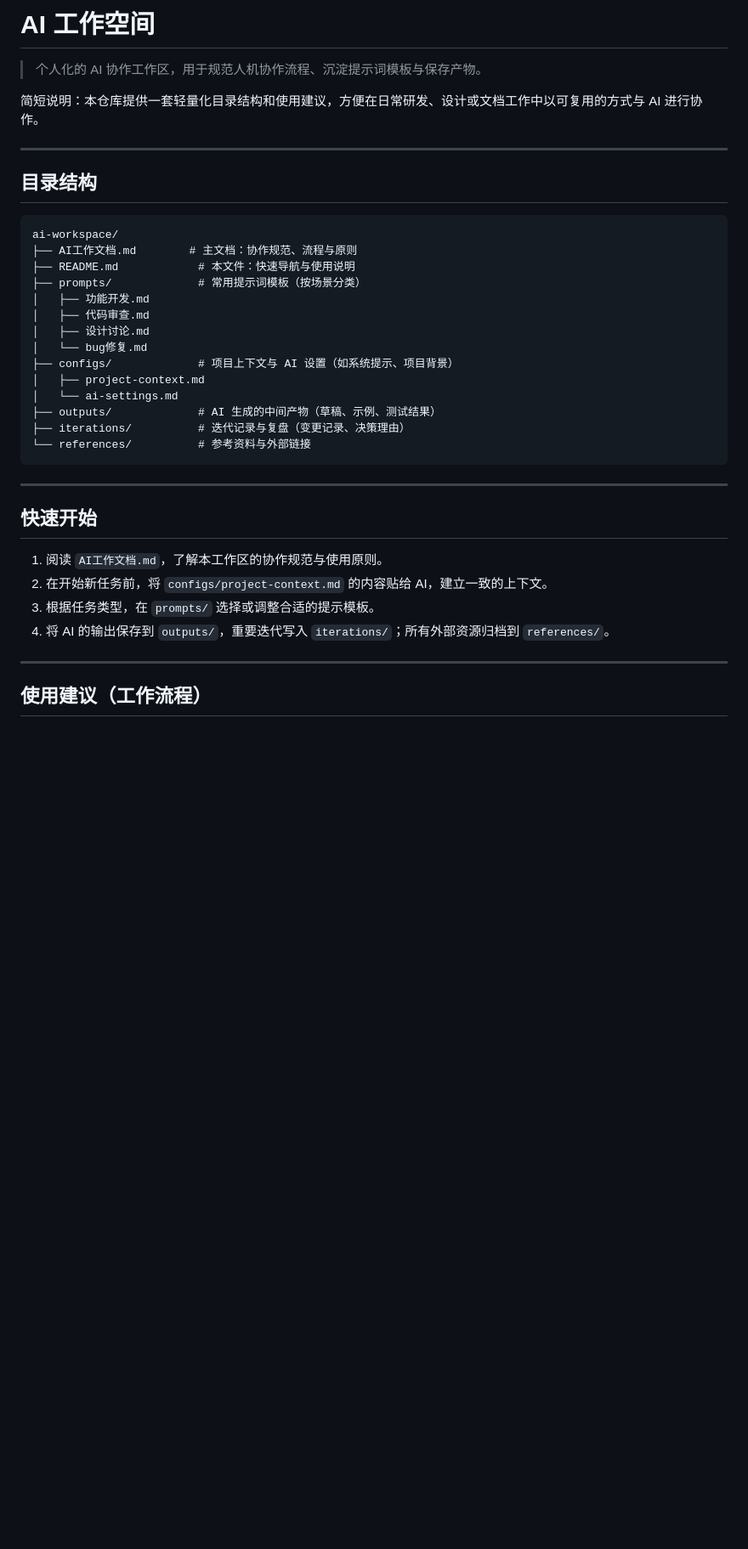
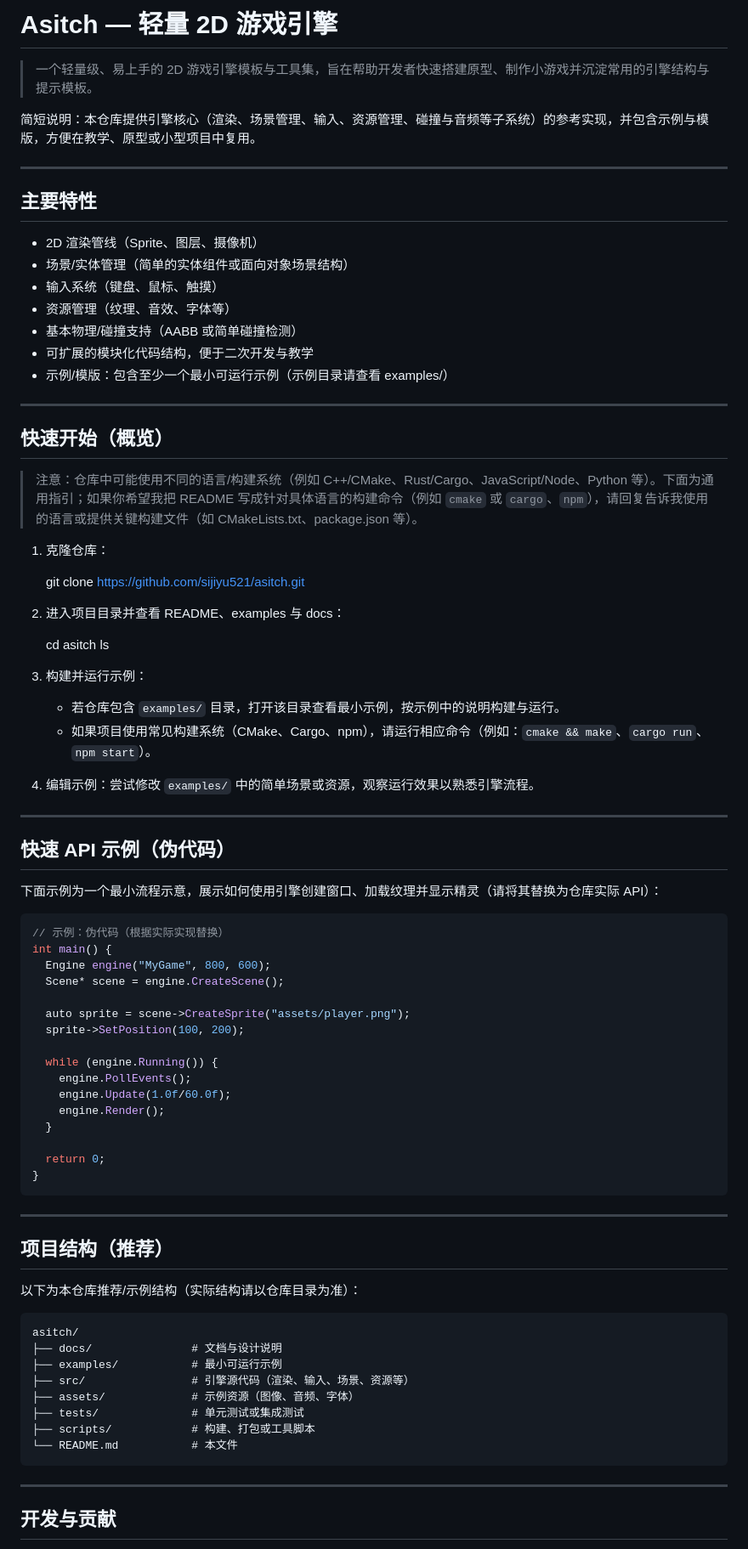
Before and after one commit to sijiyu521/asitch, a Markdown page: README.md, the part around one of its changes. Shown at 85% size. GitHub-like rendering; blank space fills up the shorter version.

Commit message:
更新 README.md：调整为 2D 游戏引擎说明，添加快速上手与示例指引

````diff
--- a/README.md
+++ b/README.md
@@ -1,40 +1,86 @@
-# AI 工作空间
+# Asitch — 轻量 2D 游戏引擎
 
-> 个人化的 AI 协作工作区，用于规范人机协作流程、沉淀提示词模板与保存产物。
+> 一个轻量级、易上手的 2D 游戏引擎模板与工具集，旨在帮助开发者快速搭建原型、制作小游戏并沉淀常用的引擎结构与提示模板。
 
-简短说明：本仓库提供一套轻量化目录结构和使用建议，方便在日常研发、设计或文档工作中以可复用的方式与 AI 进行协作。
+简短说明：本仓库提供引擎核心（渲染、场景管理、输入、资源管理、碰撞与音频等子系统）的参考实现，并包含示例与模版，方便在教学、原型或小型项目中复用。
 
 ---
 
-## 目录结构
+## 主要特性
 
-```
-ai-workspace/
-├── AI工作文档.md        # 主文档：协作规范、流程与原则
-├── README.md            # 本文件：快速导航与使用说明
-├── prompts/             # 常用提示词模板（按场景分类）
-│   ├── 功能开发.md
-│   ├── 代码审查.md
-│   ├── 设计讨论.md
-│   └── bug修复.md
-├── configs/             # 项目上下文与 AI 设置（如系统提示、项目背景）
-│   ├── project-context.md
-│   └── ai-settings.md
-├── outputs/             # AI 生成的中间产物（草稿、示例、测试结果）
-├── iterations/          # 迭代记录与复盘（变更记录、决策理由）
-└── references/          # 参考资料与外部链接
+- 2D 渲染管线（Sprite、图层、摄像机）
+- 场景/实体管理（简单的实体组件或面向对象场景结构）
+- 输入系统（键盘、鼠标、触摸）
+- 资源管理（纹理、音效、字体等）
+- 基本物理/碰撞支持（AABB 或简单碰撞检测）
+- 可扩展的模块化代码结构，便于二次开发与教学
+- 示例/模版：包含至少一个最小可运行示例（示例目录请查看 examples/）
+
+---
+
+## 快速开始（概览）
+
+> 注意：仓库中可能使用不同的语言/构建系统（例如 C++/CMake、Rust/Cargo、JavaScript/Node、Python 等）。下面为通用指引；如果你希望我把 README 写成针对具体语言的构建命令（例如 `cmake` 或 `cargo`、`npm`），请回复告诉我使用的语言或提供关键构建文件（如 CMakeLists.txt、package.json 等）。
+
+1. 克隆仓库：
+
+   git clone https://github.com/sijiyu521/asitch.git
+
+2. 进入项目目录并查看 README、examples 与 docs：
+
+   cd asitch
+   ls
+
+3. 构建并运行示例：
+
+   - 若仓库包含 `examples/` 目录，打开该目录查看最小示例，按示例中的说明构建与运行。
+   - 如果项目使用常见构建系统（CMake、Cargo、npm），请运行相应命令（例如：`cmake && make`、`cargo run`、`npm start`）。
+
+4. 编辑示例：尝试修改 `examples/` 中的简单场景或资源，观察运行效果以熟悉引擎流程。
+
+---
+
+## 快速 API 示例（伪代码）
+
+下面示例为一个最小流程示意，展示如何使用引擎创建窗口、加载纹理并显示精灵（请将其替换为仓库实际 API）：
+
+```cpp
+// 示例：伪代码（根据实际实现替换）
+int main() {
+  Engine engine("MyGame", 800, 600);
+  Scene* scene = engine.CreateScene();
+
+  auto sprite = scene->CreateSprite("assets/player.png");
+  sprite->SetPosition(100, 200);
+
+  while (engine.Running()) {
+    engine.PollEvents();
+    engine.Update(1.0f/60.0f);
+    engine.Render();
+  }
+
+  return 0;
+}
 ```
 
 ---
 
-## 快速开始
+## 项目结构（推荐）
 
-1. 阅读 `AI工作文档.md`，了解本工作区的协作规范与使用原则。
-2. 在开始新任务前，将 `configs/project-context.md` 的内容贴给 AI，建立一致的上下文。
-3. 根据任务类型，在 `prompts/` 选择或调整合适的提示模板。
-4. 将 AI 的输出保存到 `outputs/`，重要迭代写入 `iterations/`；所有外部资源归档到 `references/`。
+以下为本仓库推荐/示例结构（实际结构请以仓库目录为准）：
+
+```
+asitch/
+├── docs/               # 文档与设计说明
+├── examples/           # 最小可运行示例
+├── src/                # 引擎源代码（渲染、输入、场景、资源等）
+├── assets/             # 示例资源（图像、音频、字体）
+├── tests/              # 单元测试或集成测试
+├── scripts/            # 构建、打包或工具脚本
+└── README.md           # 本文件
+```
 
 ---
 
-## 使用建议（工作流程）
+## 开发与贡献
 
````
Also changed, not shown: other parts of README.md (+19 -25 lines).
